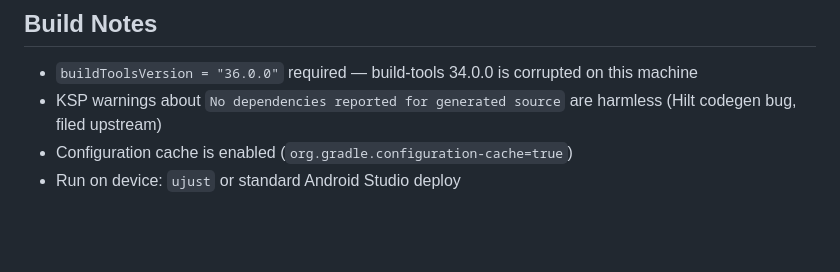
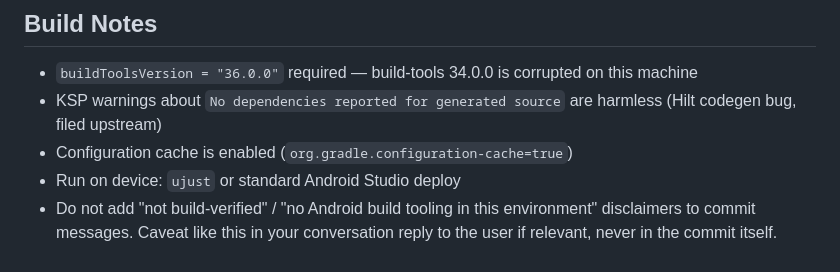
Before and after one commit to FuzzyMistborn/jellyjar, a Markdown page: CLAUDE.md, the part around the change. Rendered like a GitHub page; blank space fills up the shorter version.

```diff
--- a/CLAUDE.md
+++ b/CLAUDE.md
@@ -159,3 +159,4 @@ Implemented, based on a design review pass (see "Good to Do" below for the rest
 - KSP warnings about `No dependencies reported for generated source` are harmless (Hilt codegen bug, filed upstream)
 - Configuration cache is enabled (`org.gradle.configuration-cache=true`)
 - Run on device: `ujust` or standard Android Studio deploy
+- Do not add "not build-verified" / "no Android build tooling in this environment" disclaimers to commit messages. Caveat like this in your conversation reply to the user if relevant, never in the commit itself.
```
